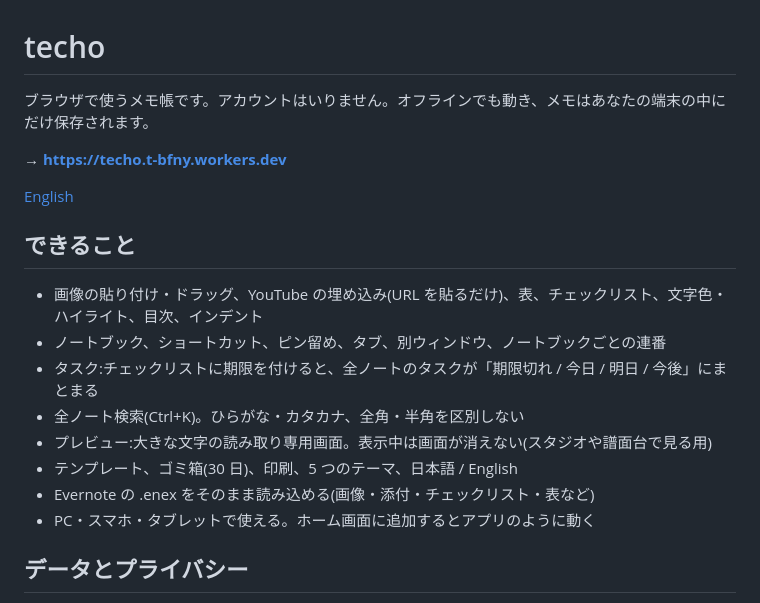
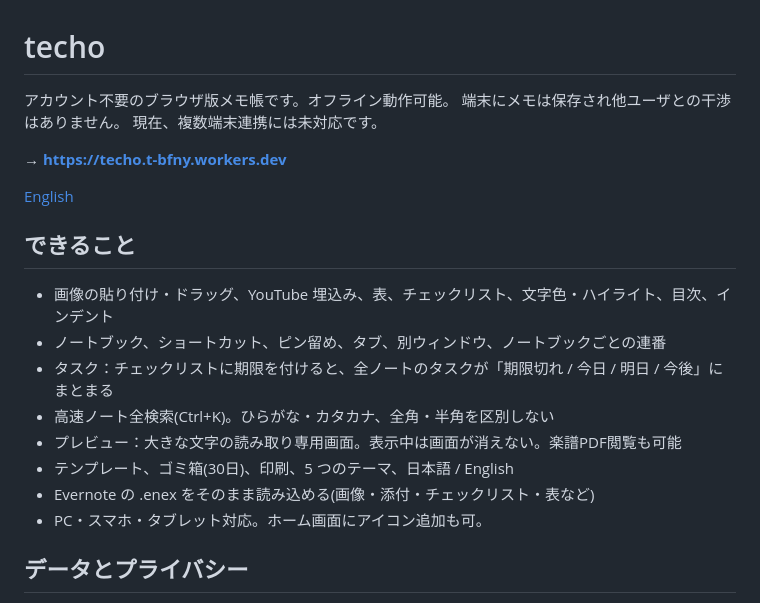
Before and after one commit to t-bfny/techo, a Markdown page: README.md, the part around the change. Rendered like a GitHub page.

Commit message:
Refine Japanese text in README.md
Updated Japanese descriptions for clarity and conciseness.

```diff
--- a/README.md
+++ b/README.md
@@ -1,6 +1,8 @@
 # techo
 
-ブラウザで使うメモ帳です。アカウントはいりません。オフラインでも動き、メモはあなたの端末の中にだけ保存されます。
+アカウント不要のブラウザ版メモ帳です。オフライン動作可能。
+端末にメモは保存され他ユーザとの干渉はありません。
+現在、複数端末連携には未対応です。
 
 **→ https://techo.t-bfny.workers.dev**
 
@@ -8,14 +10,14 @@
 
 ## できること
 
-- 画像の貼り付け・ドラッグ、YouTube の埋め込み(URL を貼るだけ)、表、チェックリスト、文字色・ハイライト、目次、インデント
+- 画像の貼り付け・ドラッグ、YouTube 埋込み、表、チェックリスト、文字色・ハイライト、目次、インデント
 - ノートブック、ショートカット、ピン留め、タブ、別ウィンドウ、ノートブックごとの連番
-- タスク:チェックリストに期限を付けると、全ノートのタスクが「期限切れ / 今日 / 明日 / 今後」にまとまる
-- 全ノート検索(Ctrl+K)。ひらがな・カタカナ、全角・半角を区別しない
-- プレビュー:大きな文字の読み取り専用画面。表示中は画面が消えない(スタジオや譜面台で見る用)
-- テンプレート、ゴミ箱(30 日)、印刷、5 つのテーマ、日本語 / English
+- タスク：チェックリストに期限を付けると、全ノートのタスクが「期限切れ / 今日 / 明日 / 今後」にまとまる
+- 高速ノート全検索(Ctrl+K)。ひらがな・カタカナ、全角・半角を区別しない
+- プレビュー：大きな文字の読み取り専用画面。表示中は画面が消えない。楽譜PDF閲覧も可能
+- テンプレート、ゴミ箱(30日)、印刷、5 つのテーマ、日本語 / English
 - Evernote の .enex をそのまま読み込める(画像・添付・チェックリスト・表など)
-- PC・スマホ・タブレットで使える。ホーム画面に追加するとアプリのように動く
+- PC・スマホ・タブレット対応。ホーム画面にアイコン追加も可。
 
 ## データとプライバシー
 
```
